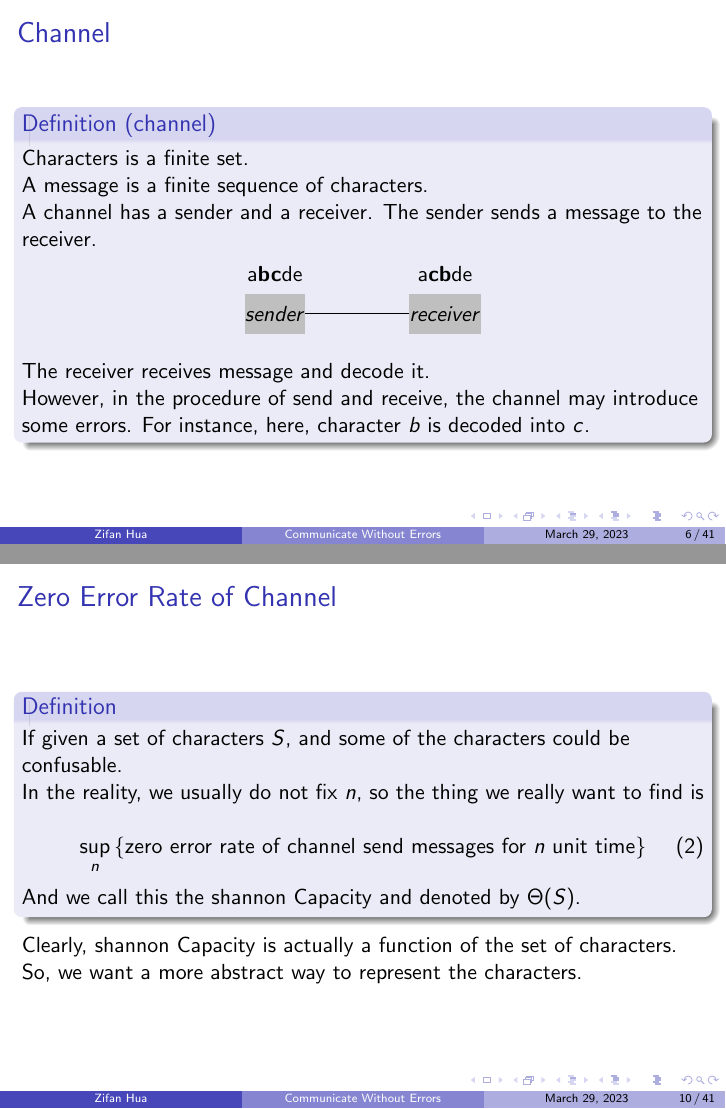
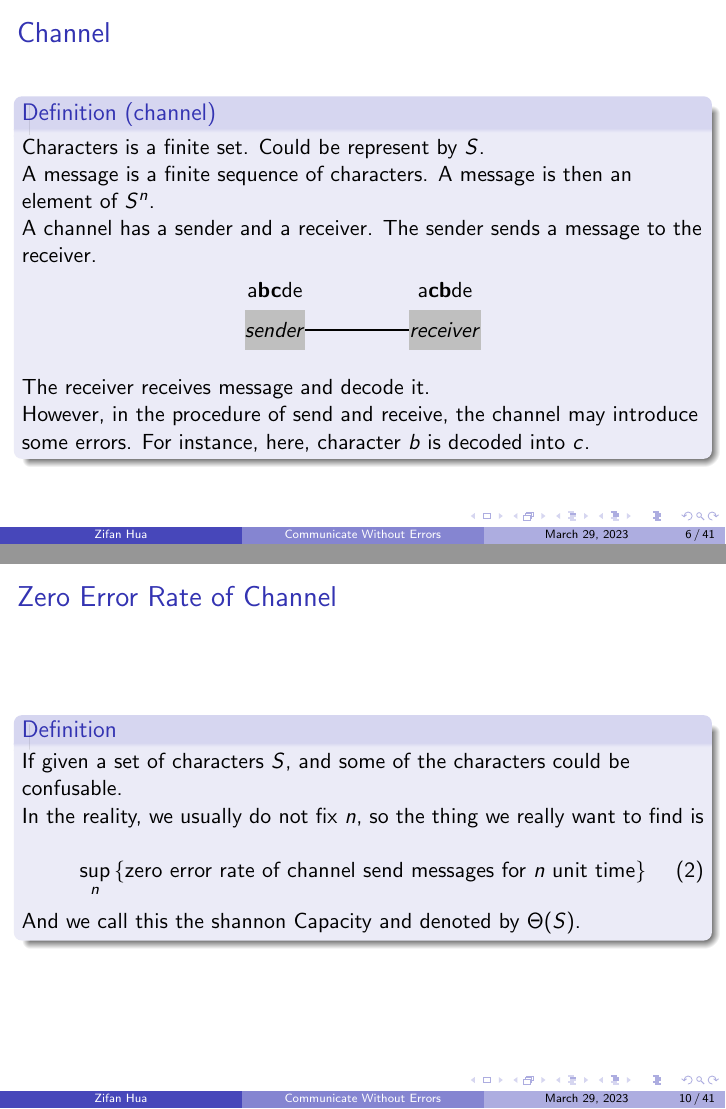
Before and after one commit to Alex222222222222/UndergraduateMathSeminar, LaTeX slides (ShannonCapacity/ppt/ppt.tex, which reads ShannonCapacity/ppt/definition/channelAndGraph/channelAndGraph.tex): pages 8 and 13 of 55, joined at a grey line. Compiled offline with pdfLaTeX.

Commit message:
fix some typo

```diff
--- a/ShannonCapacity/ppt/definition/channelAndGraph/channelAndGraph.tex
+++ b/ShannonCapacity/ppt/definition/channelAndGraph/channelAndGraph.tex
@@ -6,8 +6,10 @@
             \frametitle{Channel}
             \begin{definition}[channel]
                   Characters is a finite set.
+                  Could be represent by $S$.
 
                   A message is a finite sequence of characters.
+                  A message is then an element of $S^{n}$.
 
                   A channel has a sender and a receiver.
                   The sender sends a message to the receiver.
@@ -42,9 +44,9 @@
       \begin{frame}
             \frametitle{Confusable}
             \begin{definition}[confusable]
-                  Given two distinct characters $a$, $b$. If $a$ and $b$ have chance to be \textbf{decoded into a same character} say $c$, we say $a$ and $b$ are \textbf{confusable}.
+                  Given two distinct characters $a, b \in S$. If $a$ and $b$ have chance to be \textbf{decoded into a same character} say $c$, we say $a$ and $b$ are \textbf{confusable}.
 
-                  For a two distinct messages of length $n$, say $a_{1}a_{2}\dots a_{n}$, $b_{1}b_{2}\dots b_{n}$ is confusable if and only if $a_{i}$ and $b_{i}$ are \textbf{confusable} or \textbf{same} for every $i$.
+                  For a two distinct messages of length $n$, say $a_{1}a_{2}\dots a_{n}, b_{1}b_{2}\dots b_{n} \in S^{n}$ is confusable if and only if $a_{i}$ and $b_{i}$ are \textbf{confusable} or \textbf{same} for every $i$.
             \end{definition}
       \end{frame}
 
@@ -100,8 +102,6 @@
 
                   And we call this the shannon Capacity and denoted by $\Theta(S)$.
             \end{definition}
-
-            Clearly, shannon Capacity is actually a function of the set of characters. So, we want a more abstract way to represent the characters.
       \end{frame}
 
 \subsubsection*{Graph}
```
Also changed, not shown: ShannonCapacity/ppt/main/final/final.tex (+1 -1 lines), ShannonCapacity/ppt/ppt.pdf, ShannonCapacity/ppt/definition/channelAndGraph/channelAndGraph.tex (10 more changed lines).
